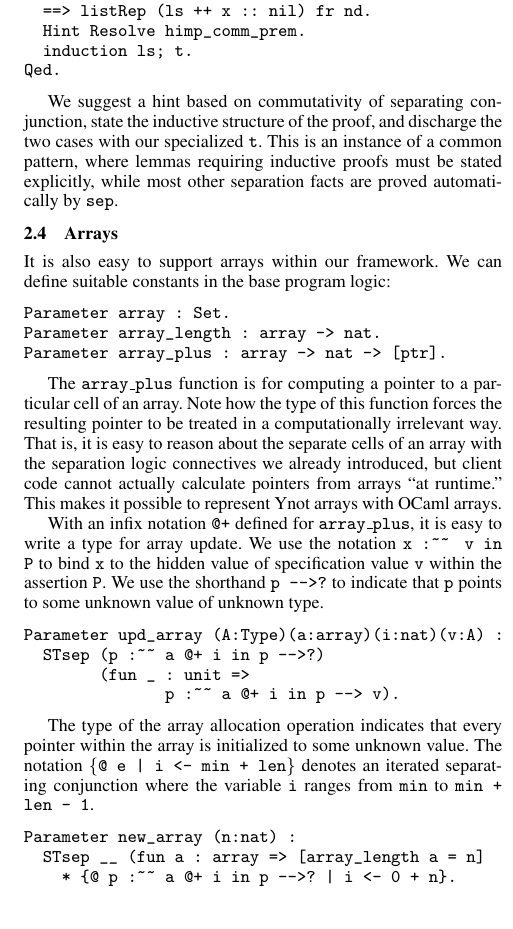
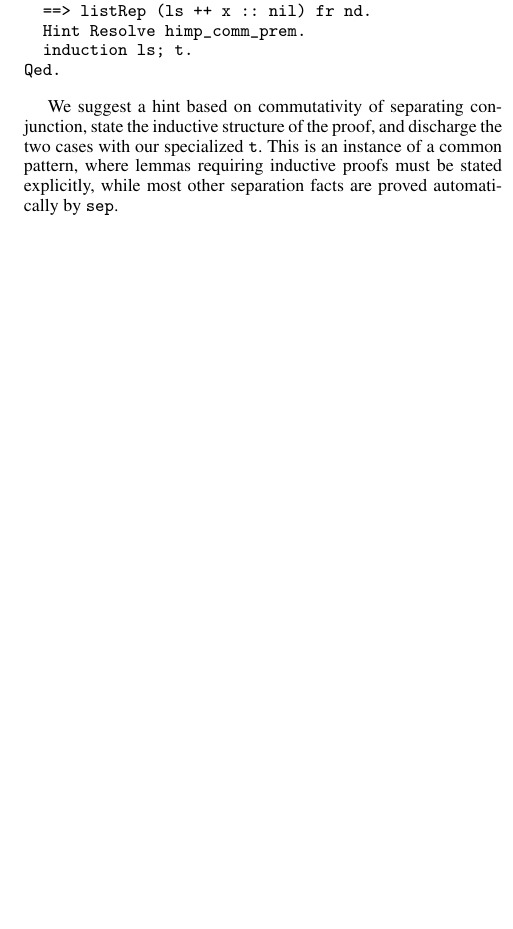
Before and after one commit to ynot-harvard/ynot, a LaTeX paper (paper/pldi.tex): part of one column of page 6 of 11, cut so that both start at the same text, the shorter picture padded with empty space. Compiled offline with pdfLaTeX; a missing font is replaced by an installed copy or a similar font.

Commit message:
Comment out array section

```diff
--- a/paper/pldi.tex
+++ b/paper/pldi.tex
@@ -574,34 +574,34 @@ Qed.
 We suggest a hint based on commutativity of separating conjunction, state the inductive structure of the proof, and discharge the two cases with our specialized \cd{t}.  This is an instance of a common pattern, where lemmas requiring inductive proofs must be stated explicitly, while most other separation facts are proved automatically by \cd{sep}.
 
 
-\subsection{Arrays}
+%% \subsection{Arrays}
 
-It is also easy to support arrays within our framework.  We can define suitable constants in the base program logic:
+%% It is also easy to support arrays within our framework.  We can define suitable constants in the base program logic:
 
-\begin{verbatim}
-Parameter array : Set.
-Parameter array_length : array -> nat.
-Parameter array_plus : array -> nat -> [ptr].
-\end{verbatim}
+%% \begin{verbatim}
+%% Parameter array : Set.
+%% Parameter array_length : array -> nat.
+%% Parameter array_plus : array -> nat -> [ptr].
+%% \end{verbatim}
 
-The \cd{array\_plus} function is for computing a pointer to a particular cell of an array.  Note how the type of this function forces the resulting pointer to be treated in a computationally irrelevant way.  That is, it is easy to reason about the separate cells of an array with the separation logic connectives we already introduced, but client code cannot actually calculate pointers from arrays ``at runtime.''  This makes it possible to represent Ynot arrays with OCaml arrays.
+%% The \cd{array\_plus} function is for computing a pointer to a particular cell of an array.  Note how the type of this function forces the resulting pointer to be treated in a computationally irrelevant way.  That is, it is easy to reason about the separate cells of an array with the separation logic connectives we already introduced, but client code cannot actually calculate pointers from arrays ``at runtime.''  This makes it possible to represent Ynot arrays with OCaml arrays.
 
-With an infix notation \cd{@+} defined for \cd{array\_plus}, it is easy to write a type for array update.  We use the notation \cd{x :\textasciitilde\textasciitilde \; v in P} to bind \cd{x} to the hidden value of specification value \cd{v} within the assertion \cd{P}.  We use the shorthand \cd{p -->?} to indicate that \cd{p} points to some unknown value of unknown type.
+%% With an infix notation \cd{@+} defined for \cd{array\_plus}, it is easy to write a type for array update.  We use the notation \cd{x :\textasciitilde\textasciitilde \; v in P} to bind \cd{x} to the hidden value of specification value \cd{v} within the assertion \cd{P}.  We use the shorthand \cd{p -->?} to indicate that \cd{p} points to some unknown value of unknown type.
 
-\begin{verbatim}
-Parameter upd_array (A:Type)(a:array)(i:nat)(v:A) :
-  STsep (p :~~ a @+ i in p -->?)
-        (fun _ : unit =>
-               p :~~ a @+ i in p --> v).
-\end{verbatim}
+%% \begin{verbatim}
+%% Parameter upd_array (A:Type)(a:array)(i:nat)(v:A) :
+%%   STsep (p :~~ a @+ i in p -->?)
+%%         (fun _ : unit =>
+%%                p :~~ a @+ i in p --> v).
+%% \end{verbatim}
 
-The type of the array allocation operation indicates that every pointer within the array is initialized to some unknown value.  The notation \cd{\{@ e | i <- min + len\}} denotes an iterated separating conjunction where the variable \cd{i} ranges from \cd{min} to \cd{min + len - 1}.
+%% The type of the array allocation operation indicates that every pointer within the array is initialized to some unknown value.  The notation \cd{\{@ e | i <- min + len\}} denotes an iterated separating conjunction where the variable \cd{i} ranges from \cd{min} to \cd{min + len - 1}.
 
-\begin{verbatim}
-Parameter new_array (n:nat) :
-  STsep __ (fun a : array => [array_length a = n]
-    * {@ p :~~ a @+ i in p -->? | i <- 0 + n}.
-\end{verbatim}
+%% \begin{verbatim}
+%% Parameter new_array (n:nat) :
+%%   STsep __ (fun a : array => [array_length a = n]
+%%     * {@ p :~~ a @+ i in p -->? | i <- 0 + n}.
+%% \end{verbatim}
 
 
 \subsection{Loops}
```
